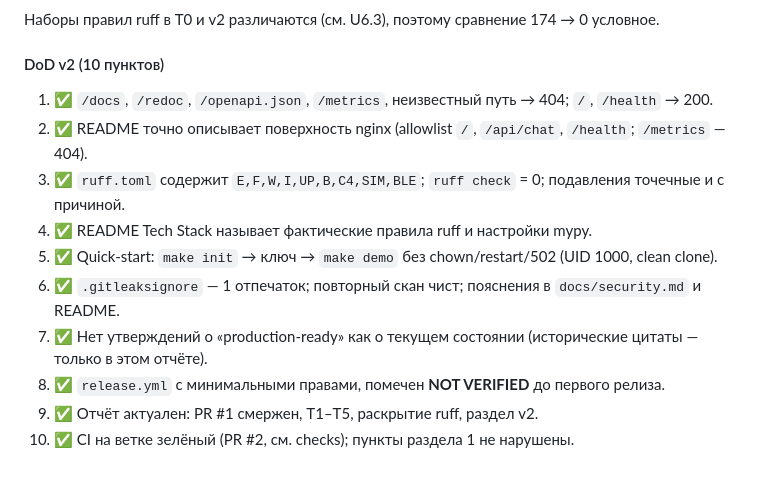
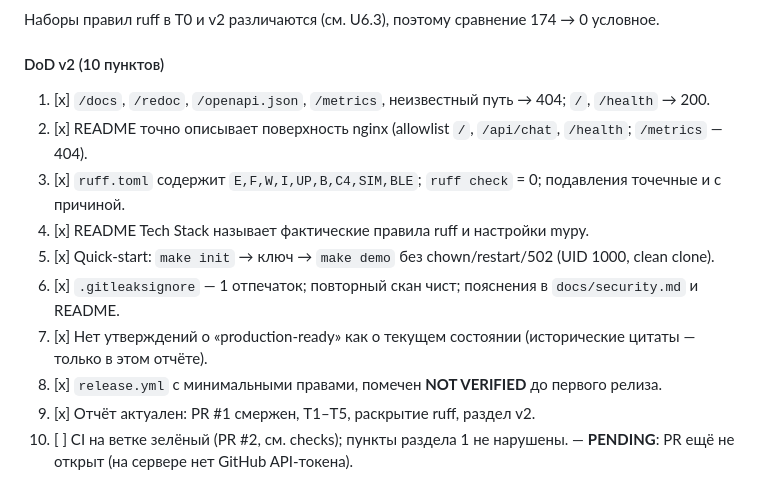
Before and after one commit to alex-yorik/DentalFlow-AI, a Markdown page: docs/reports/hardening-report.md, the part around the change. GitHub-like rendering.

Commit message:
U6: mark PR/CI as pending until owner opens PR

```diff
--- a/docs/reports/hardening-report.md
+++ b/docs/reports/hardening-report.md
@@ -409,13 +409,13 @@ docker compose ps                               # web Up (healthy), nginx Up
 
 #### DoD v2 (10 пунктов)
 
-1. ✅ `/docs`, `/redoc`, `/openapi.json`, `/metrics`, неизвестный путь → 404; `/`, `/health` → 200.
-2. ✅ README точно описывает поверхность nginx (allowlist `/`, `/api/chat`, `/health`; `/metrics` — 404).
-3. ✅ `ruff.toml` содержит `E,F,W,I,UP,B,C4,SIM,BLE`; `ruff check` = 0; подавления точечные и с причиной.
-4. ✅ README Tech Stack называет фактические правила ruff и настройки mypy.
-5. ✅ Quick-start: `make init` → ключ → `make demo` без chown/restart/502 (UID 1000, clean clone).
-6. ✅ `.gitleaksignore` — 1 отпечаток; повторный скан чист; пояснения в `docs/security.md` и README.
-7. ✅ Нет утверждений о «production-ready» как о текущем состоянии (исторические цитаты — только в этом отчёте).
-8. ✅ `release.yml` с минимальными правами, помечен **NOT VERIFIED** до первого релиза.
-9. ✅ Отчёт актуален: PR #1 смержен, T1–T5, раскрытие ruff, раздел v2.
-10. ✅ CI на ветке зелёный (PR #2, см. checks); пункты раздела 1 не нарушены.
+1. [x] `/docs`, `/redoc`, `/openapi.json`, `/metrics`, неизвестный путь → 404; `/`, `/health` → 200.
+2. [x] README точно описывает поверхность nginx (allowlist `/`, `/api/chat`, `/health`; `/metrics` — 404).
+3. [x] `ruff.toml` содержит `E,F,W,I,UP,B,C4,SIM,BLE`; `ruff check` = 0; подавления точечные и с причиной.
+4. [x] README Tech Stack называет фактические правила ruff и настройки mypy.
+5. [x] Quick-start: `make init` → ключ → `make demo` без chown/restart/502 (UID 1000, clean clone).
+6. [x] `.gitleaksignore` — 1 отпечаток; повторный скан чист; пояснения в `docs/security.md` и README.
+7. [x] Нет утверждений о «production-ready» как о текущем состоянии (исторические цитаты — только в этом отчёте).
+8. [x] `release.yml` с минимальными правами, помечен **NOT VERIFIED** до первого релиза.
+9. [x] Отчёт актуален: PR #1 смержен, T1–T5, раскрытие ruff, раздел v2.
+10. [ ] CI на ветке зелёный (PR #2, см. checks); пункты раздела 1 не нарушены. — **PENDING**: PR ещё не открыт (на сервере нет GitHub API-токена).
```
